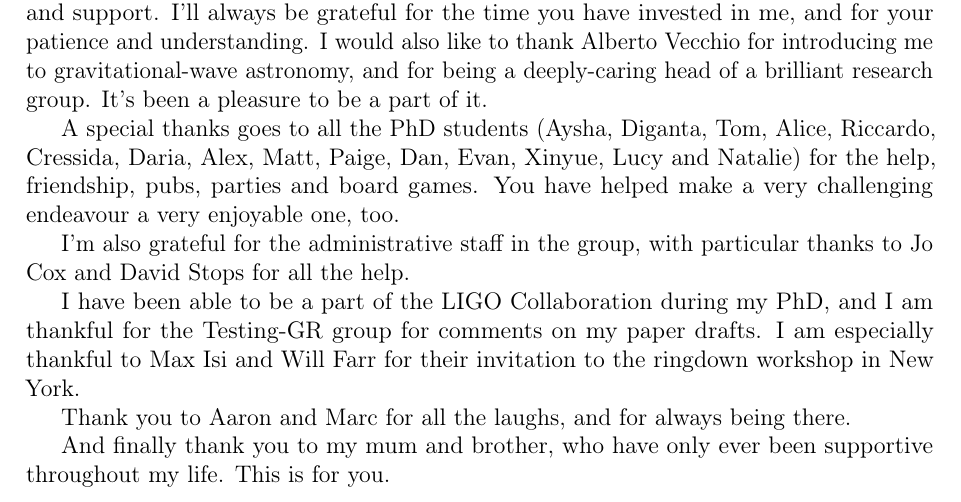
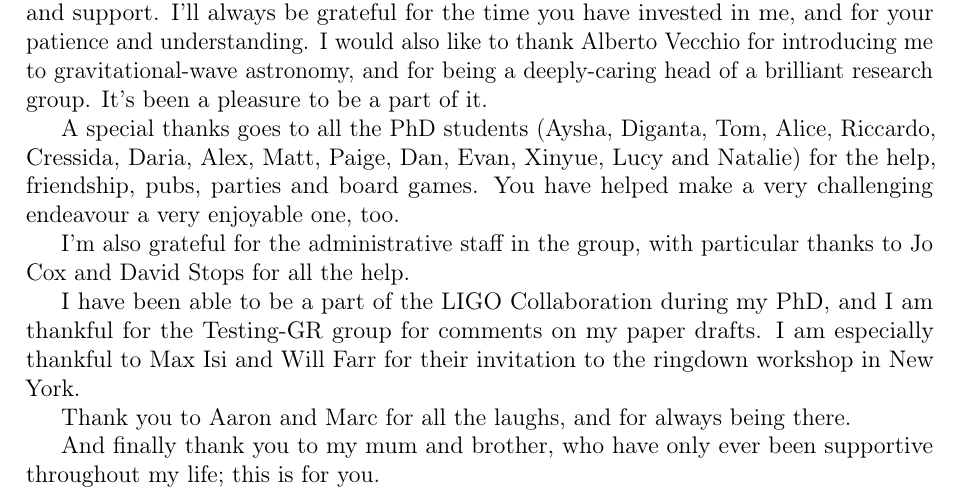
Before and after one commit to eliotfinch/thesis, a LaTeX thesis (main.tex): part of page 5 of 170, cut so that both start at the same text. Compiled offline with pdfLaTeX.

Commit message:
Update Acknowledgements

```diff
--- a/main.tex
+++ b/main.tex
@@ -237,8 +237,7 @@ I am especially thankful to Max Isi and Will Farr for their invitation to the ri
 
 Thank you to Aaron and Marc for all the laughs, and for always being there.
 
-And finally thank you to my mum and brother, who have only ever been supportive throughout my life.
-This is for you.
+And finally thank you to my mum and brother, who have only ever been supportive throughout my life; this is for you.
 
 \end{acknowledgements}
 
```
